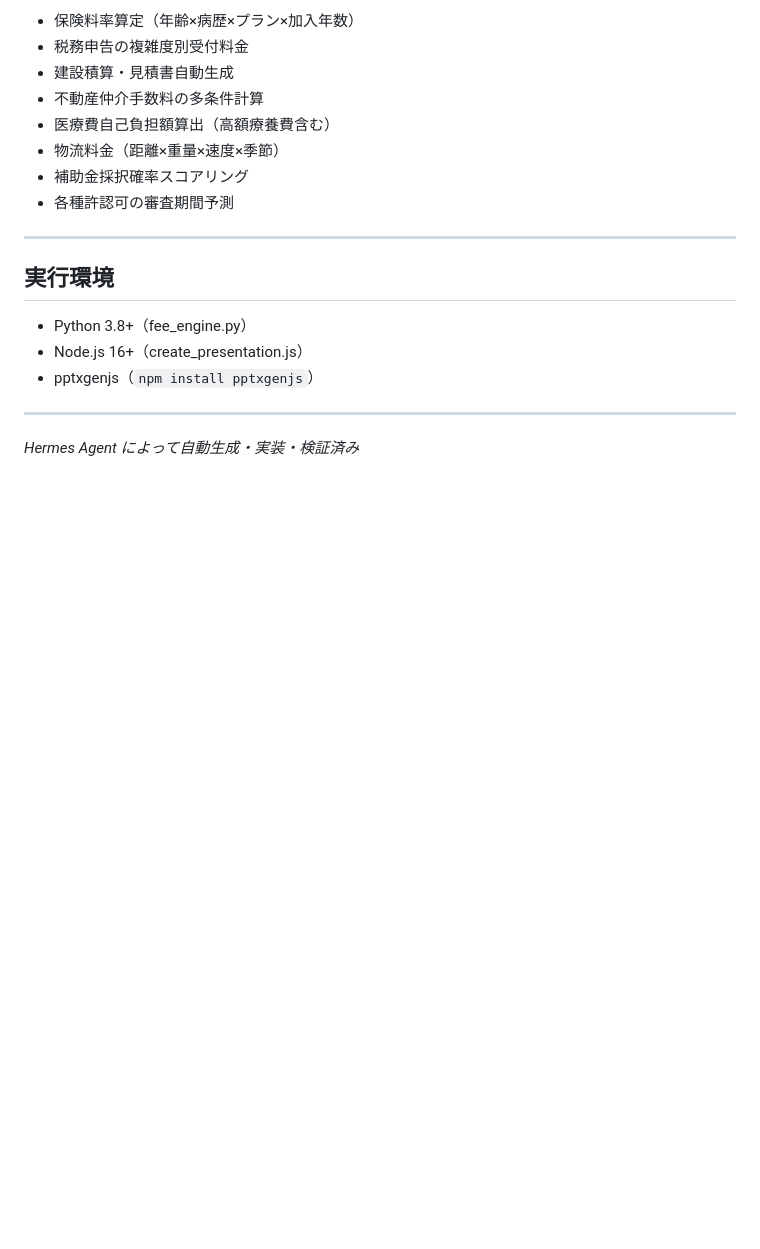
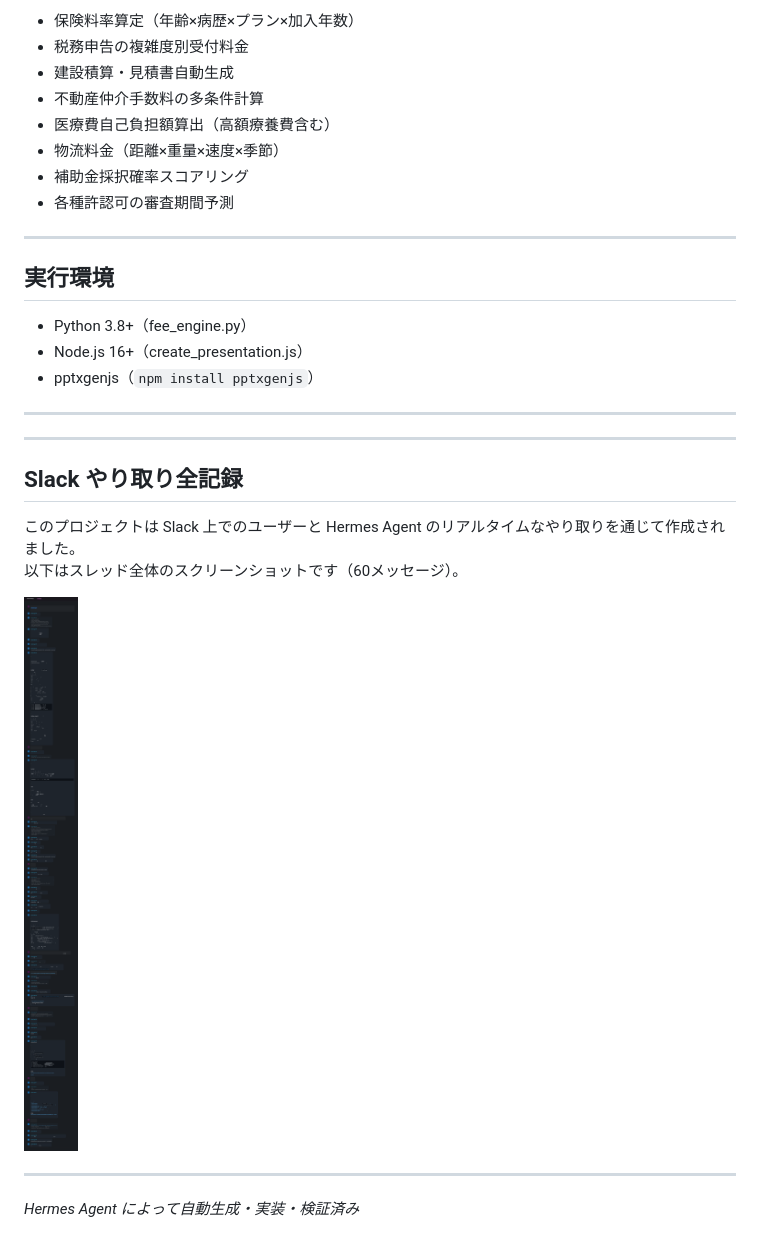
Before and after one commit to shiftrepo/ai_workshop, a Markdown page: fee_matrix_engine/README.md, the part around the change. GitHub-like rendering; pictures changed too: fee_matrix_engine/slack_thread.png (added); blank space fills up the shorter version.

Commit message:
docs: Slackスレッド画像をREADMEに追加

```diff
--- a/fee_matrix_engine/README.md
+++ b/fee_matrix_engine/README.md
@@ -176,4 +176,15 @@ fee = BASE_FEE[(app_type, applicant)] * PRIORITY_MULT[priority]
 
 ---
 
+---
+
+## Slack やり取り全記録
+
+このプロジェクトは Slack 上でのユーザーと Hermes Agent のリアルタイムなやり取りを通じて作成されました。
+以下はスレッド全体のスクリーンショットです（60メッセージ）。
+
+![Slack スレッド — 料金算出マトリックスエンジン](./slack_thread.png)
+
+---
+
 *Hermes Agent によって自動生成・実装・検証済み*
```
